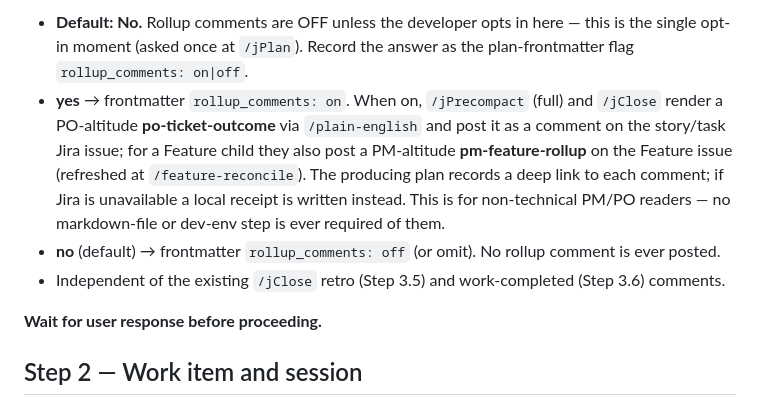
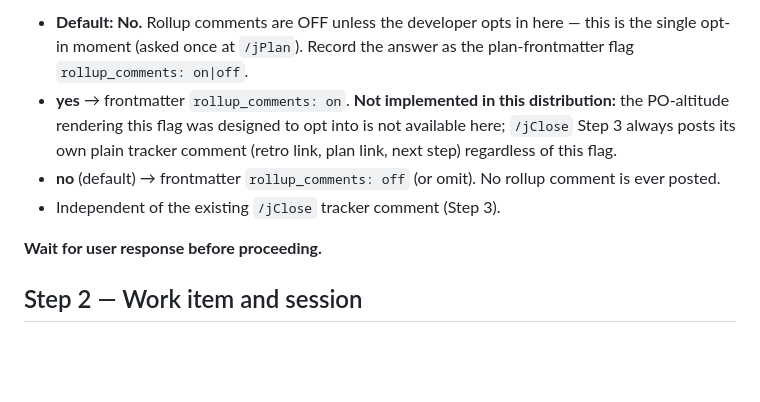
Before and after one commit to LSA-Digital/jSwarm, a Markdown page: skills/jPlan/operations.md, the part around the change. GitHub-like rendering; blank space fills up the shorter version.

```diff
--- a/skills/jPlan/operations.md
+++ b/skills/jPlan/operations.md
@@ -106,9 +106,9 @@ Legacy-safe: plans with no ceremony selection / no-selection recorded remain val
 
 10. **Enable PM/PO Jira rollup comments for this ticket?** `[no (default) / yes]`
    - **Default: No.** Rollup comments are OFF unless the developer opts in here — this is the single opt-in moment (asked once at `/jPlan`). Record the answer as the plan-frontmatter flag `rollup_comments: on|off`.
-   - **yes** → frontmatter `rollup_comments: on`. When on, `/jPrecompact` (full) and `/jClose` render a PO-altitude **po-ticket-outcome** via `/plain-english` and post it as a comment on the story/task Jira issue; for a Feature child they also post a PM-altitude **pm-feature-rollup** on the Feature issue (refreshed at `/feature-reconcile`). The producing plan records a deep link to each comment; if Jira is unavailable a local receipt is written instead. This is for non-technical PM/PO readers — no markdown-file or dev-env step is ever required of them.
+   - **yes** → frontmatter `rollup_comments: on`. **Not implemented in this distribution:** the PO-altitude rendering this flag was designed to opt into is not available here; `/jClose` Step 3 always posts its own plain tracker comment (retro link, plan link, next step) regardless of this flag.
    - **no** (default) → frontmatter `rollup_comments: off` (or omit). No rollup comment is ever posted.
-   - Independent of the existing `/jClose` retro (Step 3.5) and work-completed (Step 3.6) comments.
+   - Independent of the existing `/jClose` tracker comment (Step 3).
 
 <!-- HAS-340: per-project worktree policy lives below this anchor. Projects opt in
      via .claude/project-command-injections.yaml + a snippet at
```
Also changed, not shown: skills/jPlan/SKILL.md (+3 -18 lines).
